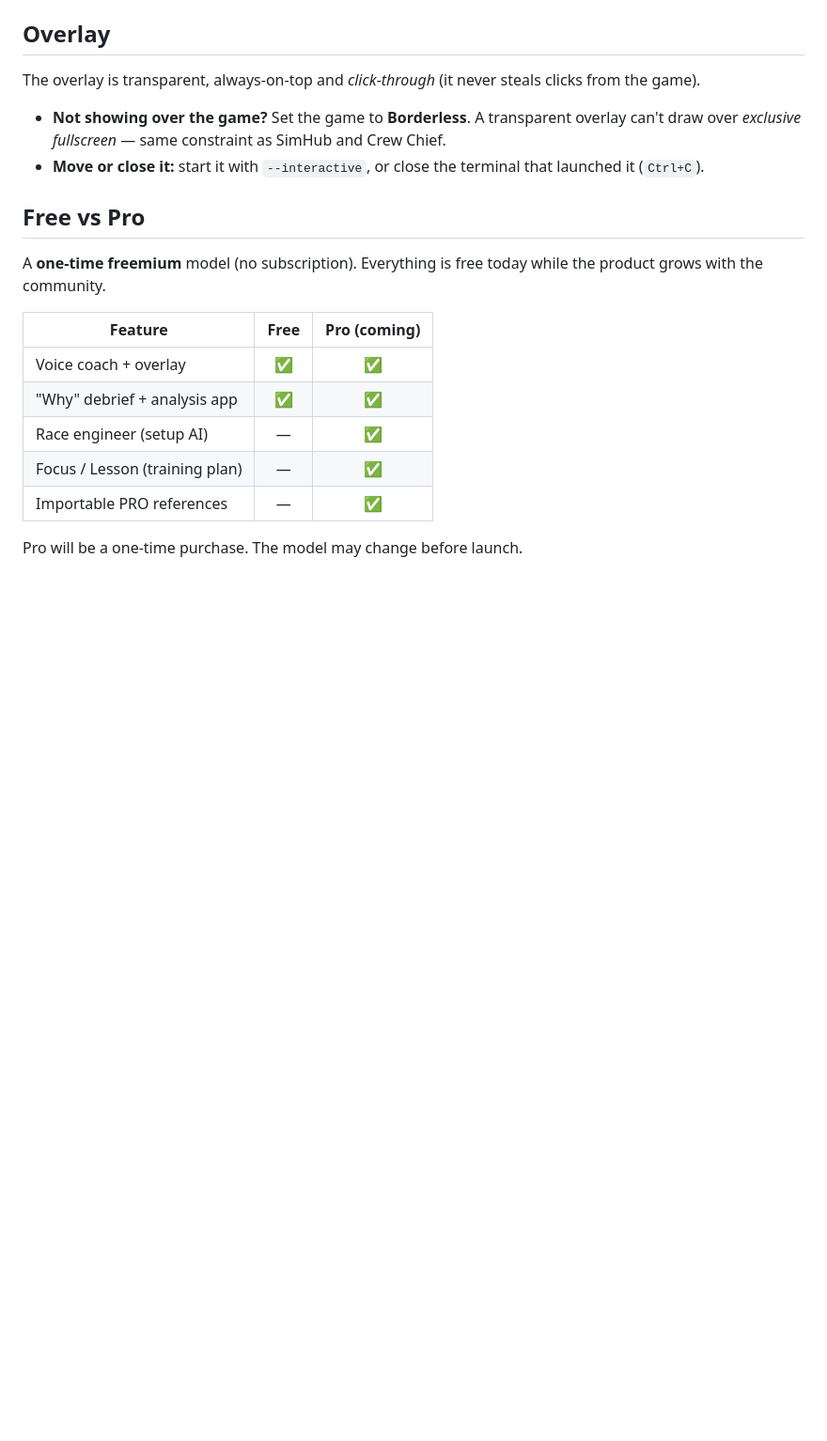
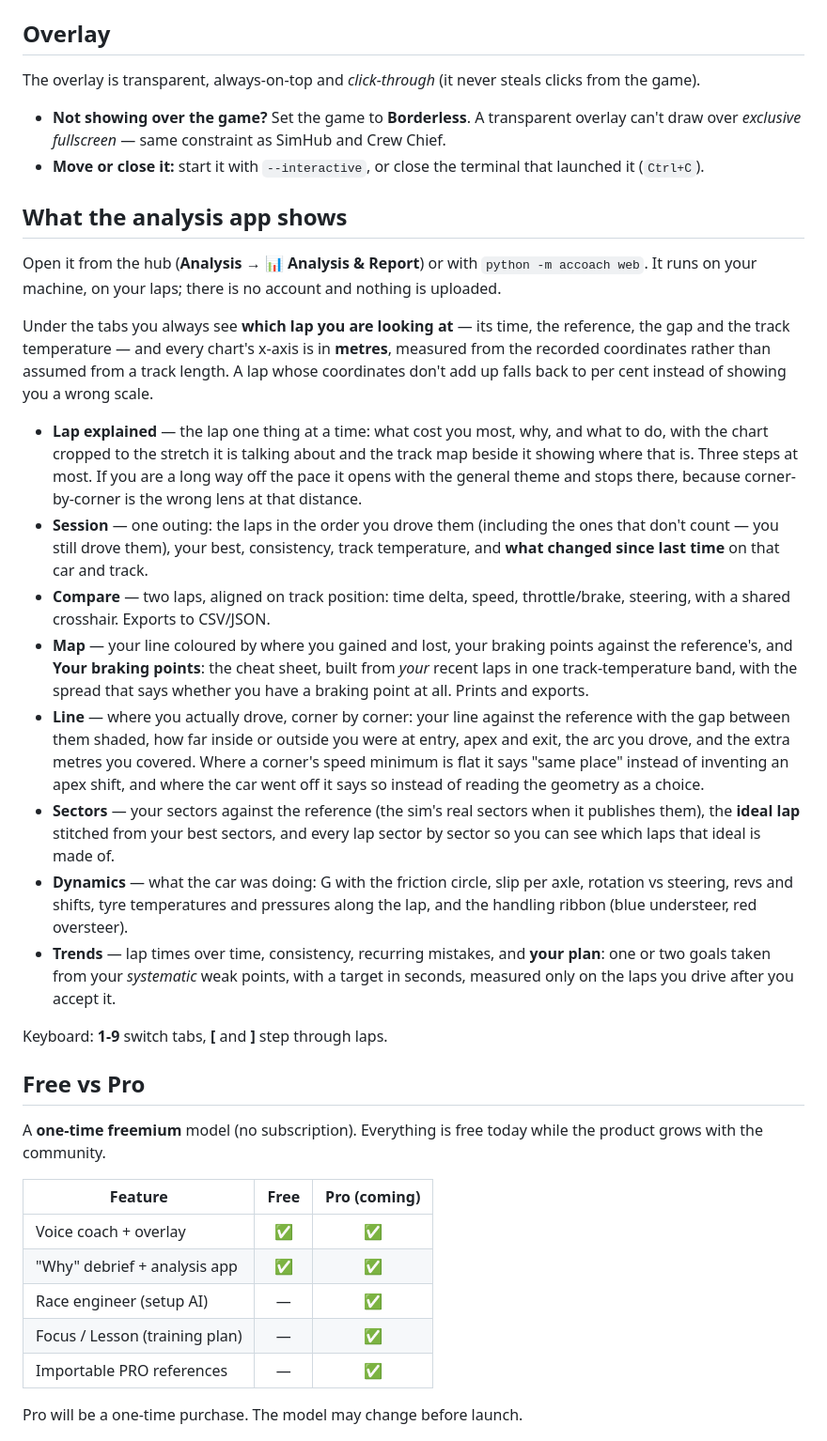
Before and after one commit to ardiz89/ACCoach, a Markdown page: docs/FAQ.md, the part around the change. Shown at 94% size. GitHub-like rendering; blank space fills up the shorter version.

```diff
--- a/docs/FAQ.md
+++ b/docs/FAQ.md
@@ -86,6 +86,50 @@ clicks from the game).
 - **Move or close it:** start it with `--interactive`, or close the terminal that
   launched it (`Ctrl+C`).
 
+## What the analysis app shows
+
+Open it from the hub (**Analysis → 📊 Analysis & Report**) or with
+`python -m accoach web`. It runs on your machine, on your laps; there is no
+account and nothing is uploaded.
+
+Under the tabs you always see **which lap you are looking at** — its time, the
+reference, the gap and the track temperature — and every chart's x-axis is in
+**metres**, measured from the recorded coordinates rather than assumed from a
+track length. A lap whose coordinates don't add up falls back to per cent instead
+of showing you a wrong scale.
+
+- **Lap explained** — the lap one thing at a time: what cost you most, why, and
+  what to do, with the chart cropped to the stretch it is talking about and the
+  track map beside it showing where that is. Three steps at most. If you are a
+  long way off the pace it opens with the general theme and stops there, because
+  corner-by-corner is the wrong lens at that distance.
+- **Session** — one outing: the laps in the order you drove them (including the
+  ones that don't count — you still drove them), your best, consistency, track
+  temperature, and **what changed since last time** on that car and track.
+- **Compare** — two laps, aligned on track position: time delta, speed,
+  throttle/brake, steering, with a shared crosshair. Exports to CSV/JSON.
+- **Map** — your line coloured by where you gained and lost, your braking points
+  against the reference's, and **Your braking points**: the cheat sheet, built
+  from *your* recent laps in one track-temperature band, with the spread that
+  says whether you have a braking point at all. Prints and exports.
+- **Line** — where you actually drove, corner by corner: your line against the
+  reference with the gap between them shaded, how far inside or outside you were
+  at entry, apex and exit, the arc you drove, and the extra metres you covered.
+  Where a corner's speed minimum is flat it says "same place" instead of
+  inventing an apex shift, and where the car went off it says so instead of
+  reading the geometry as a choice.
+- **Sectors** — your sectors against the reference (the sim's real sectors when
+  it publishes them), the **ideal lap** stitched from your best sectors, and
+  every lap sector by sector so you can see which laps that ideal is made of.
+- **Dynamics** — what the car was doing: G with the friction circle, slip per
+  axle, rotation vs steering, revs and shifts, tyre temperatures and pressures
+  along the lap, and the handling ribbon (blue understeer, red oversteer).
+- **Trends** — lap times over time, consistency, recurring mistakes, and **your
+  plan**: one or two goals taken from your *systematic* weak points, with a
+  target in seconds, measured only on the laps you drive after you accept it.
+
+Keyboard: **1-9** switch tabs, **[** and **]** step through laps.
+
 ## Free vs Pro
 
 A **one-time freemium** model (no subscription). Everything is free today while
```
Also changed, not shown: GUIDA.md (+41 -0 lines).
